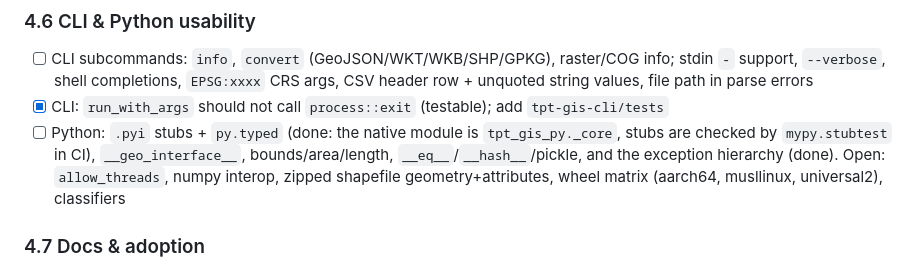
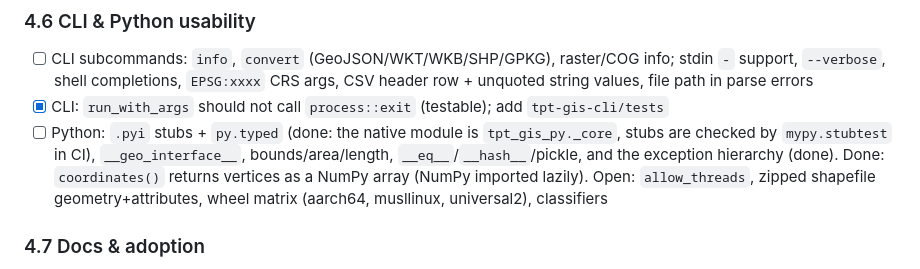
Before and after one commit to tpt-solutions/tpt-gis, a Markdown page: todo.md, the part around the change. Rendered like a GitHub page.

Commit message:
docs(todo): mark Python NumPy coordinates() as done
Co-Authored-By: Claude, GLM, DeepSeek, Qwen

```diff
--- a/todo.md
+++ b/todo.md
@@ -577,7 +577,8 @@ the same logic, not real GDAL/QGIS/libtiff output; add third-party fixtures.
 - [ ] Python: `.pyi` stubs + `py.typed` (done: the native module is
       `tpt_gis_py._core`, stubs are checked by `mypy.stubtest` in CI), `__geo_interface__`,
       bounds/area/length, `__eq__`/`__hash__`/pickle, and the exception hierarchy (done).
-      Open: `allow_threads`, numpy interop, zipped shapefile geometry+attributes, wheel
+      Done: `coordinates()` returns vertices as a NumPy array (NumPy imported lazily).
+      Open: `allow_threads`, zipped shapefile geometry+attributes, wheel
       matrix (aarch64, musllinux, universal2), classifiers
 
 ### 4.7 Docs & adoption
```
